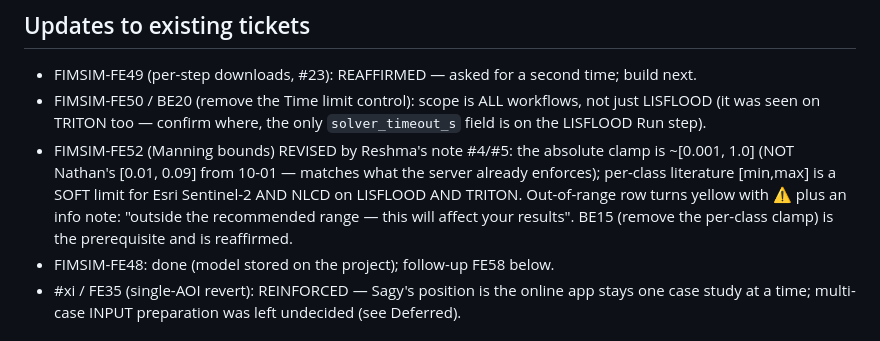
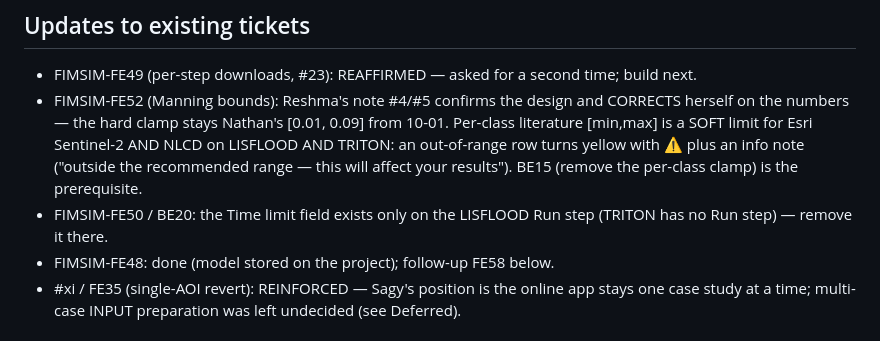
Before and after one commit to Aquaveo/tethysapp-fimsim-gui, a Markdown page: docs/tickets-meeting-2026-10-08.md, the part around the change. Rendered like a GitHub page.

Commit message:
docs: FE52 keeps the [0.01, 0.09] clamp; time limit is LISFLOOD-only

```diff
--- a/docs/tickets-meeting-2026-10-08.md
+++ b/docs/tickets-meeting-2026-10-08.md
@@ -7,16 +7,14 @@ tickets listed first. FIMsense / FIMbench / FIMeval items are tracked elsewhere.
 ## Updates to existing tickets
 - FIMSIM-FE49 (per-step downloads, #23): REAFFIRMED — asked for a second time;
   build next.
-- FIMSIM-FE50 / BE20 (remove the Time limit control): scope is ALL workflows,
-  not just LISFLOOD (it was seen on TRITON too — confirm where, the only
-  `solver_timeout_s` field is on the LISFLOOD Run step).
-- FIMSIM-FE52 (Manning bounds) REVISED by Reshma's note #4/#5: the absolute
-  clamp is ~[0.001, 1.0] (NOT Nathan's [0.01, 0.09] from 10-01 — matches what
-  the server already enforces); per-class literature [min,max] is a SOFT limit
-  for Esri Sentinel-2 AND NLCD on LISFLOOD AND TRITON. Out-of-range row turns
-  yellow with ⚠️ plus an info note: "outside the recommended range — this
-  will affect your results". BE15 (remove the per-class clamp) is the
-  prerequisite and is reaffirmed.
+- FIMSIM-FE52 (Manning bounds): Reshma's note #4/#5 confirms the design and
+  CORRECTS herself on the numbers — the hard clamp stays Nathan's [0.01, 0.09]
+  from 10-01. Per-class literature [min,max] is a SOFT limit for Esri
+  Sentinel-2 AND NLCD on LISFLOOD AND TRITON: an out-of-range row turns
+  yellow with ⚠️ plus an info note ("outside the recommended range — this will
+  affect your results"). BE15 (remove the per-class clamp) is the prerequisite.
+- FIMSIM-FE50 / BE20: the Time limit field exists only on the LISFLOOD Run
+  step (TRITON has no Run step) — remove it there.
 - FIMSIM-FE48: done (model stored on the project); follow-up FE58 below.
 - #xi / FE35 (single-AOI revert): REINFORCED — Sagy's position is the online
   app stays one case study at a time; multi-case INPUT preparation was left
```
